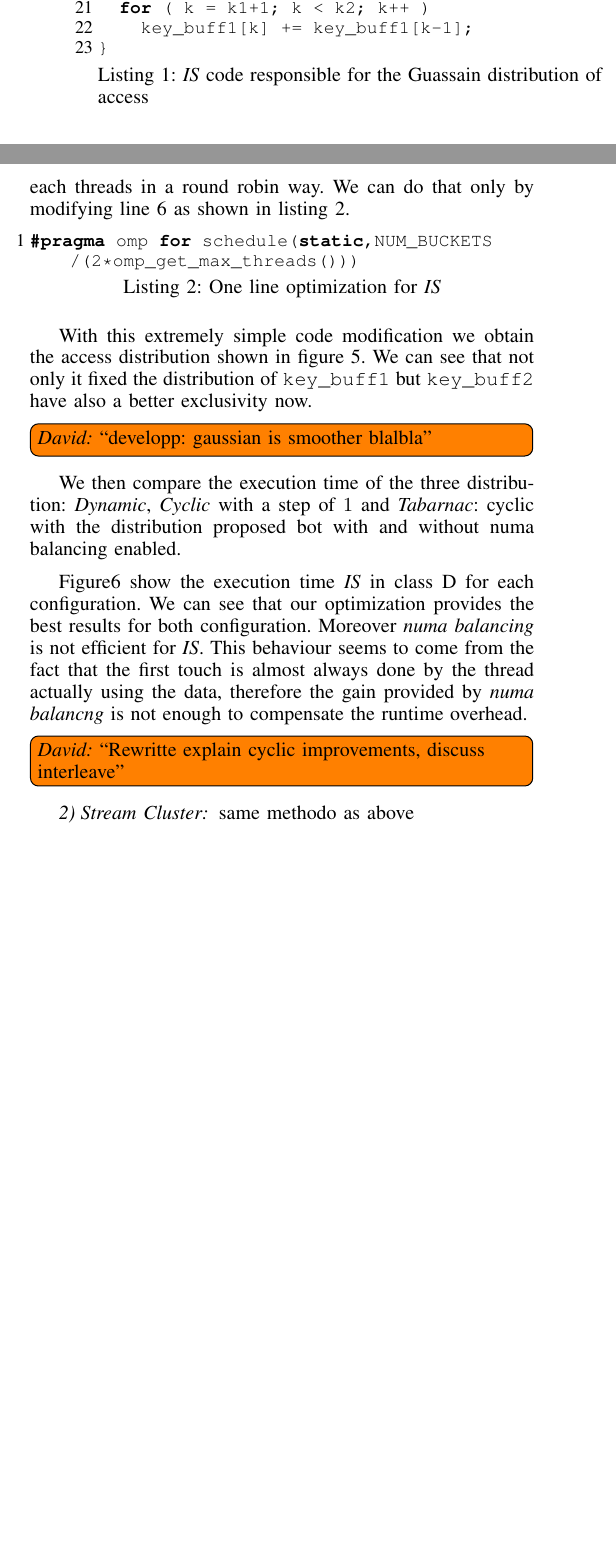
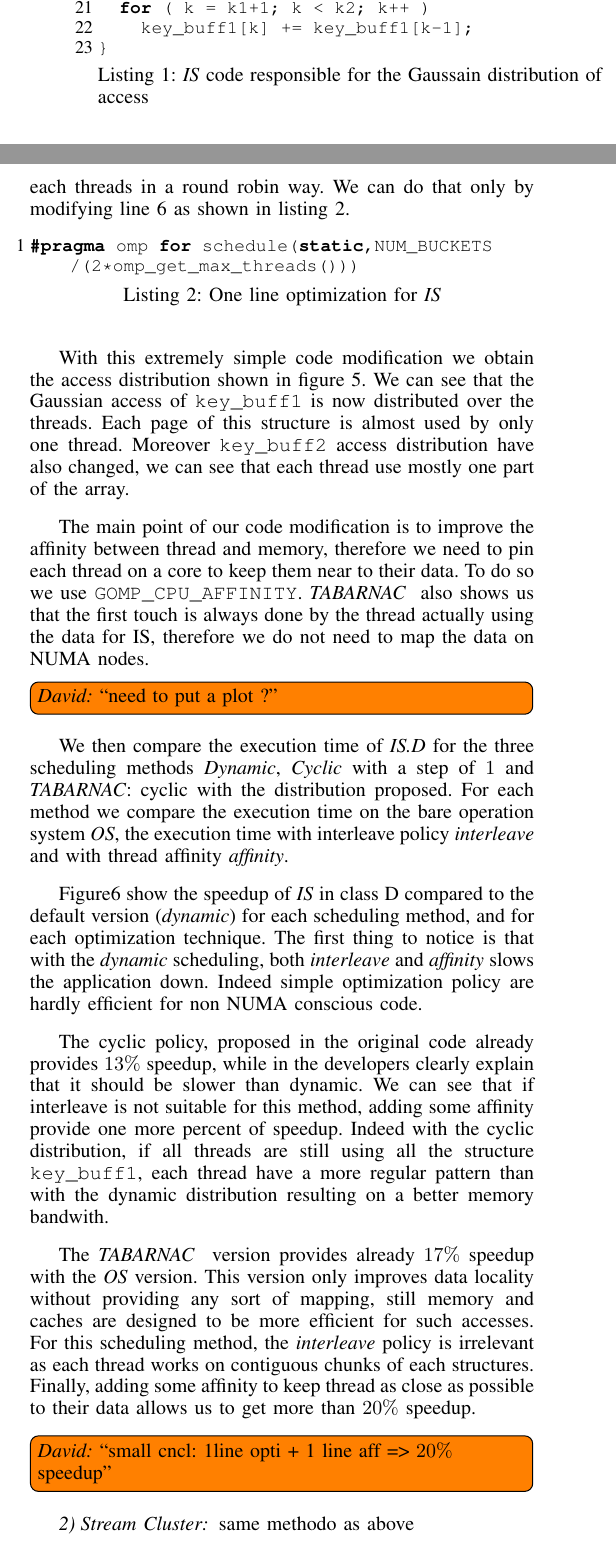
Before and after one commit to dbeniamine/Tabarnac-article, a LaTeX paper (tabarnac.tex, which reads tex/experiments.tex): two parts of the columns of page 4 of 6, joined at a grey line, cut so that both start at the same text, the shorter picture padded with empty space. Compiled offline with pdfLaTeX.

Commit message:
Rewritten experimental section
Rewritte IS part, explaining cyclic etc.
img generated with the last version of tabarnac

```diff
--- a/tex/experiments.tex
+++ b/tex/experiments.tex
@@ -67,7 +67,7 @@ almost impossible for automated tools.
 
 
 \lstinputlisting[caption=\emph{IS} code responsible for the
-Guassain distribution of access, label=lst:is]{code/is.c}
+Gaussain distribution of access, label=lst:is]{code/is.c}
 
 Using this knowledge, we can look at \emph{IS} code and identify the source of the
 Gaussian pattern, indeed all the access to \texttt{key\_buff1} are linear
@@ -111,15 +111,24 @@ shown in listing \ref{lst:is-modif}.
 \end{figure}
 
 With this extremely simple code modification we obtain the access distribution
-shown in figure \ref{fig:is-behaviour-modif}. We can see that not only it fixed
-the distribution of \texttt{key\_buff1} but \texttt{key\_buff2} have also a
-better exclusivity now.
-\DB{developp: gaussian is smoother blalbla}
+shown in figure \ref{fig:is-behaviour-modif}. We can see that the Gaussian
+access of \texttt{key\_buff1} is now distributed over the threads. Each page
+of this structure is almost used by only one thread. Moreover
+\texttt{key\_buff2} access distribution have also changed, we can see that
+each thread use mostly one part of the array.
 
-We then compare the execution time of the three distribution: \emph{Dynamic},
-\emph{Cyclic} with a step of $1$ and \emph{Tabarnac}: cyclic with the
-distribution proposed bot with and without numa balancing enabled.
+The main point of our code modification is to improve the affinity between
+thread and memory, therefore we need to pin each thread on a core to keep them
+near to their data. To do so we use \texttt{GOMP\_CPU\_AFFINITY}. \TABARNAC~
+also shows us that the first touch is always done by the thread actually using
+the data for IS, therefore we do not need to map the data on NUMA nodes.
+\DB{need to put a plot ?}
 
+We then compare the execution time of \emph{IS.D} for the three scheduling
+methods \emph{Dynamic}, \emph{Cyclic} with a step of $1$ and \TABARNAC:
+cyclic with the distribution proposed. For each method we compare the
+execution time on the bare operation system \emph{OS}, the execution time with
+interleave policy \emph{interleave} and with thread affinity \emph{affinity}.
 
 \begin{figure}[htpb]
     \centering
@@ -128,13 +137,30 @@ distribution proposed bot with and without numa balancing enabled.
 \label{fig:is-res}
 \end{figure}
 
-Figure\ref{fig:is-res} show the execution time \emph{IS} in class D for each
-configuration. We can see that our optimization provides the best results for
-both configuration.  Moreover \emph{numa balancing} is not efficient for
-\emph{IS}. This behaviour seems to come from the fact that the first touch is
-almost always done by the thread actually using the data, therefore the gain
-provided by \emph{numa balancng} is not enough to compensate the runtime
-overhead.
-\DB{Rewritte explain cyclic improvements, discuss interleave}
+Figure\ref{fig:is-res} show the speedup of \emph{IS} in class D compared to
+the default version (\emph{dynamic}) for each scheduling method, and for each
+optimization technique. The first thing to notice is that with the
+\emph{dynamic} scheduling, both \emph{interleave} and \emph{affinity} slows
+the application down. Indeed simple optimization policy are hardly efficient
+for non NUMA conscious code.
+
+The cyclic policy, proposed in the original code already provides $13\%$
+speedup, while in the developers clearly explain that it should be slower than
+dynamic. We can see that if interleave is not suitable for this method, adding
+some affinity provide one more percent of speedup. Indeed with the cyclic
+distribution, if all threads are still using all the structure
+\texttt{key\_buff1}, each thread have a more regular pattern than with the
+dynamic distribution resulting on a better memory bandwith.
+
+The \TABARNAC~ version provides already $17\%$ speedup with the
+\emph{OS} version. This version only improves data locality without providing
+any sort of mapping, still memory and caches are designed to be more efficient
+for such accesses. For this scheduling method, the \emph{interleave} policy is
+irrelevant as each thread works on contiguous chunks of each structures.
+Finally, adding some affinity to keep thread as close as possible to their
+data allows us to get more than $20\%$ speedup.
+
+\DB{small cncl: 1line opti + 1 line aff => $20\% $ speedup}
+
 \subsubsection{Stream Cluster}
 same methodo as above
```
Also changed, not shown: tex/motivations.tex (+5 -5 lines), img/is_w_kb1_modif.pdf, img/is_w_kb1_orig.pdf, img/is_w_kb2_modif.pdf, img/is_w_kb2_orig.pdf, img/is_w_kba_modif.pdf, img/is_w_kba_orig.pdf, img/mat_A_bloc.pdf, img/mat_A_modulo.pdf, img/mat_C_bloc.pdf, img/mat_C_modulo.pdf, tex/experiments.tex (16 more changed lines).
